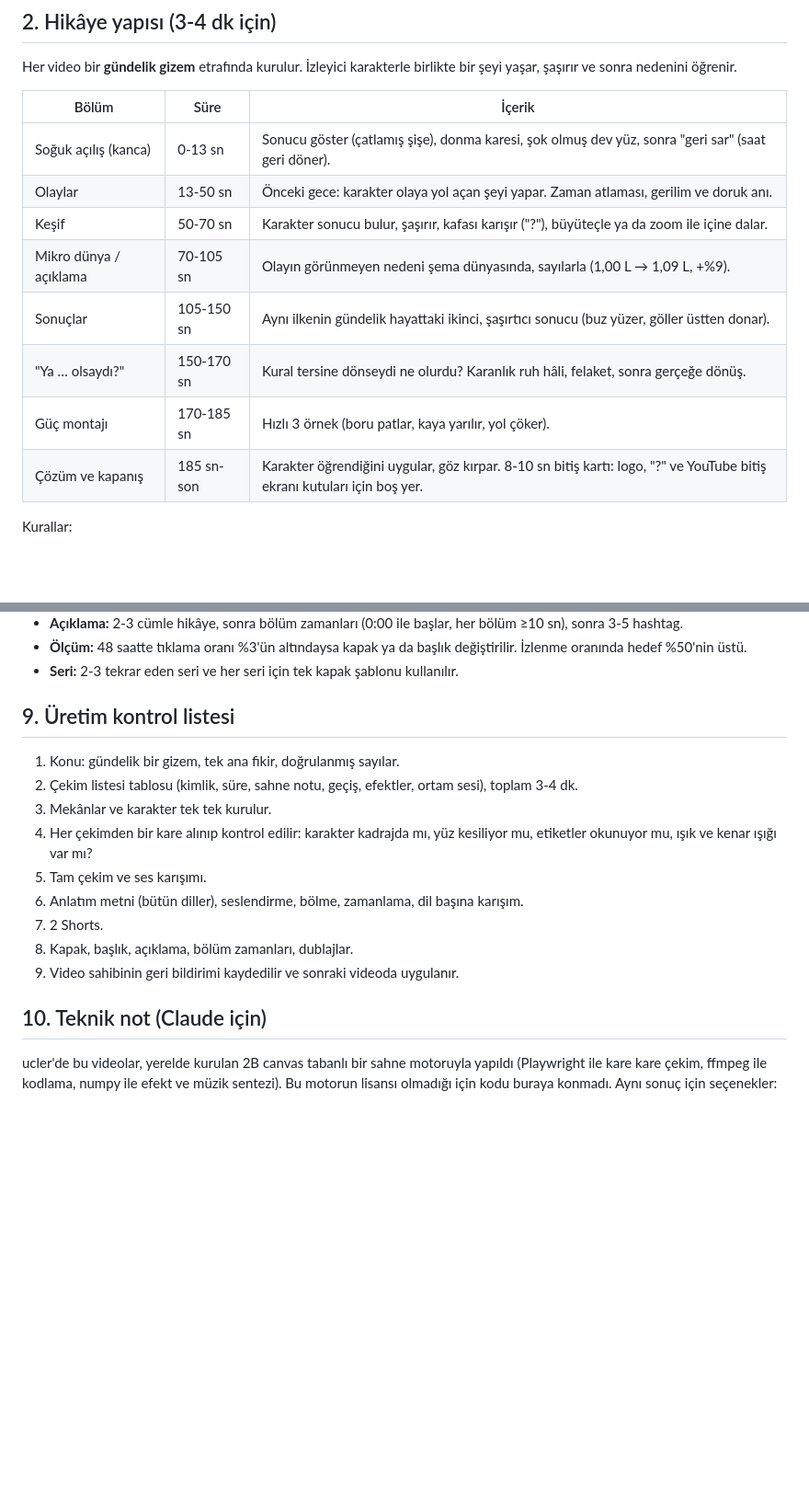
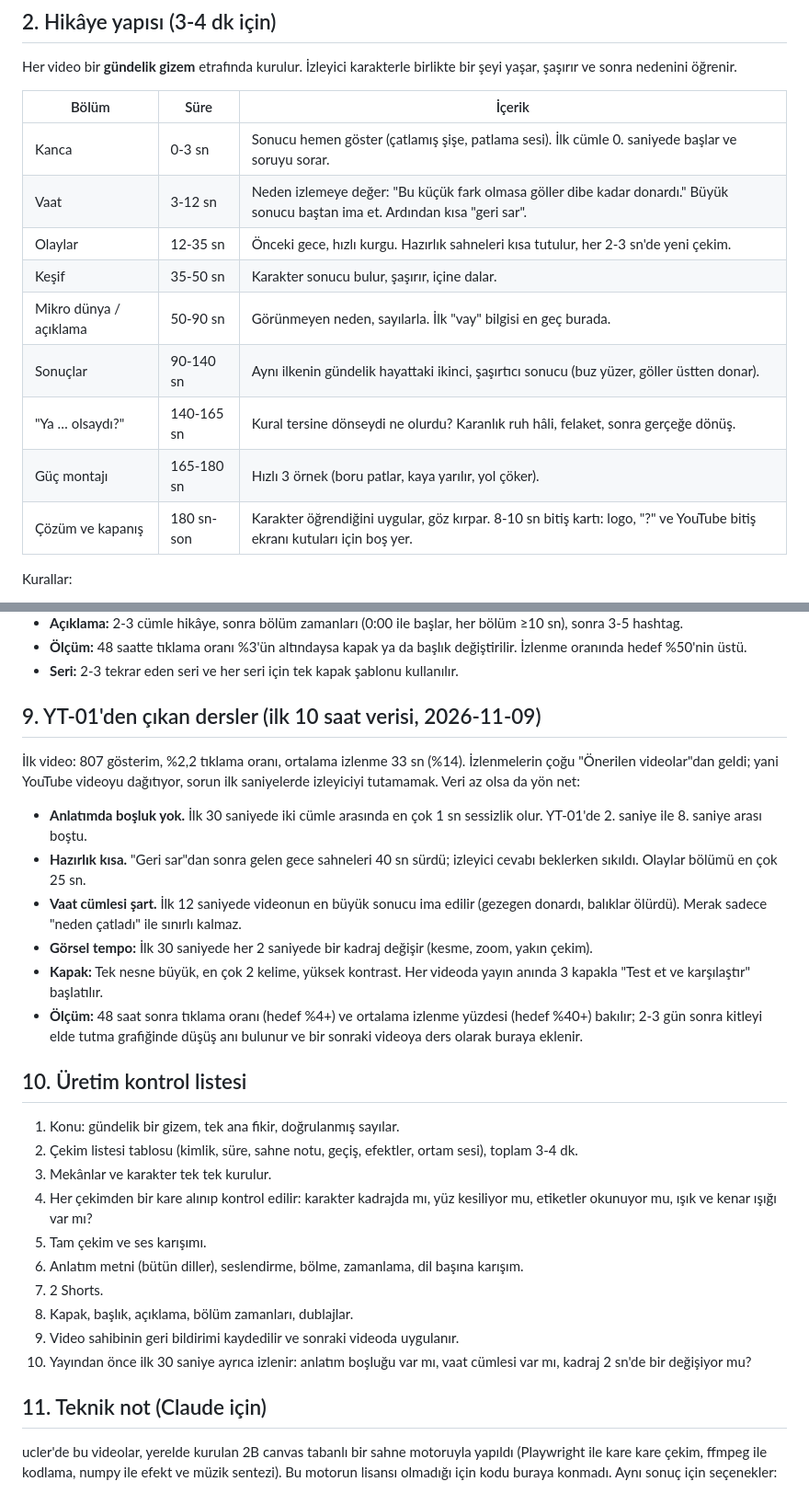
Before and after one commit to uclergnlts/ucler.app, a Markdown page: video/youtube/YONTEM.md, 2 parts joined by grey strips. Shown at 92% size. Rendered like a GitHub page; blank space fills up the shorter version.

Commit message:
YouTube yatay: YT-01 ilk verisinden dersler (açılış, tempo, kapak testi)
Co-Authored-By: Claude Opus 5.5 <noreply@anthropic.com>
Claude-Session: https://claude.ai/code/session_01Dzdd9qZacq6ZFmqqXNN6Rd

```diff
--- a/video/youtube/YONTEM.md
+++ b/video/youtube/YONTEM.md
@@ -16,14 +16,15 @@ Her video bir **gündelik gizem** etrafında kurulur. İzleyici karakterle birli
 
 | Bölüm | Süre | İçerik |
 |---|---|---|
-| Soğuk açılış (kanca) | 0-13 sn | Sonucu göster (çatlamış şişe), donma karesi, şok olmuş dev yüz, sonra "geri sar" (saat geri döner). |
-| Olaylar | 13-50 sn | Önceki gece: karakter olaya yol açan şeyi yapar. Zaman atlaması, gerilim ve doruk anı. |
-| Keşif | 50-70 sn | Karakter sonucu bulur, şaşırır, kafası karışır ("?"), büyüteçle ya da zoom ile içine dalar. |
-| Mikro dünya / açıklama | 70-105 sn | Olayın görünmeyen nedeni şema dünyasında, sayılarla (1,00 L → 1,09 L, +%9). |
-| Sonuçlar | 105-150 sn | Aynı ilkenin gündelik hayattaki ikinci, şaşırtıcı sonucu (buz yüzer, göller üstten donar). |
-| "Ya … olsaydı?" | 150-170 sn | Kural tersine dönseydi ne olurdu? Karanlık ruh hâli, felaket, sonra gerçeğe dönüş. |
-| Güç montajı | 170-185 sn | Hızlı 3 örnek (boru patlar, kaya yarılır, yol çöker). |
-| Çözüm ve kapanış | 185 sn-son | Karakter öğrendiğini uygular, göz kırpar. 8-10 sn bitiş kartı: logo, "?" ve YouTube bitiş ekranı kutuları için boş yer. |
+| Kanca | 0-3 sn | Sonucu hemen göster (çatlamış şişe, patlama sesi). İlk cümle 0. saniyede başlar ve soruyu sorar. |
+| Vaat | 3-12 sn | Neden izlemeye değer: "Bu küçük fark olmasa göller dibe kadar donardı." Büyük sonucu baştan ima et. Ardından kısa "geri sar". |
+| Olaylar | 12-35 sn | Önceki gece, hızlı kurgu. Hazırlık sahneleri kısa tutulur, her 2-3 sn'de yeni çekim. |
+| Keşif | 35-50 sn | Karakter sonucu bulur, şaşırır, içine dalar. |
+| Mikro dünya / açıklama | 50-90 sn | Görünmeyen neden, sayılarla. İlk "vay" bilgisi en geç burada. |
+| Sonuçlar | 90-140 sn | Aynı ilkenin gündelik hayattaki ikinci, şaşırtıcı sonucu (buz yüzer, göller üstten donar). |
+| "Ya … olsaydı?" | 140-165 sn | Kural tersine dönseydi ne olurdu? Karanlık ruh hâli, felaket, sonra gerçeğe dönüş. |
+| Güç montajı | 165-180 sn | Hızlı 3 örnek (boru patlar, kaya yarılır, yol çöker). |
+| Çözüm ve kapanış | 180 sn-son | Karakter öğrendiğini uygular, göz kırpar. 8-10 sn bitiş kartı: logo, "?" ve YouTube bitiş ekranı kutuları için boş yer. |
 
 Kurallar:
 - **Bilimsel doğruluk:** Ekrandaki her sayı doğru olmalı (ör. buz 0,92 g/cm³, suyun en yoğun hâli 4 °C, buzun yaklaşık %90'ı suyun altında). Emin olunmayan sayı kullanılmaz.
@@ -77,7 +78,16 @@ Akış:
 - **Ölçüm:** 48 saatte tıklama oranı %3'ün altındaysa kapak ya da başlık değiştirilir. İzlenme oranında hedef %50'nin üstü.
 - **Seri:** 2-3 tekrar eden seri ve her seri için tek kapak şablonu kullanılır.
 
-## 9. Üretim kontrol listesi
+## 9. YT-01'den çıkan dersler (ilk 10 saat verisi, 2026-11-09)
+İlk video: 807 gösterim, %2,2 tıklama oranı, ortalama izlenme 33 sn (%14). İzlenmelerin çoğu "Önerilen videolar"dan geldi; yani YouTube videoyu dağıtıyor, sorun ilk saniyelerde izleyiciyi tutamamak. Veri az olsa da yön net:
+- **Anlatımda boşluk yok.** İlk 30 saniyede iki cümle arasında en çok 1 sn sessizlik olur. YT-01'de 2. saniye ile 8. saniye arası boştu.
+- **Hazırlık kısa.** "Geri sar"dan sonra gelen gece sahneleri 40 sn sürdü; izleyici cevabı beklerken sıkıldı. Olaylar bölümü en çok 25 sn.
+- **Vaat cümlesi şart.** İlk 12 saniyede videonun en büyük sonucu ima edilir (gezegen donardı, balıklar ölürdü). Merak sadece "neden çatladı" ile sınırlı kalmaz.
+- **Görsel tempo:** İlk 30 saniyede her 2 saniyede bir kadraj değişir (kesme, zoom, yakın çekim).
+- **Kapak:** Tek nesne büyük, en çok 2 kelime, yüksek kontrast. Her videoda yayın anında 3 kapakla "Test et ve karşılaştır" başlatılır.
+- **Ölçüm:** 48 saat sonra tıklama oranı (hedef %4+) ve ortalama izlenme yüzdesi (hedef %40+) bakılır; 2-3 gün sonra kitleyi elde tutma grafiğinde düşüş anı bulunur ve bir sonraki videoya ders olarak buraya eklenir.
+
+## 10. Üretim kontrol listesi
 1. Konu: gündelik bir gizem, tek ana fikir, doğrulanmış sayılar.
 2. Çekim listesi tablosu (kimlik, süre, sahne notu, geçiş, efektler, ortam sesi), toplam 3-4 dk.
 3. Mekânlar ve karakter tek tek kurulur.
@@ -87,8 +97,9 @@ Akış:
 7. 2 Shorts.
 8. Kapak, başlık, açıklama, bölüm zamanları, dublajlar.
 9. Video sahibinin geri bildirimi kaydedilir ve sonraki videoda uygulanır.
+10. Yayından önce ilk 30 saniye ayrıca izlenir: anlatım boşluğu var mı, vaat cümlesi var mı, kadraj 2 sn'de bir değişiyor mu?
 
-## 10. Teknik not (Claude için)
+## 11. Teknik not (Claude için)
 ucler'de bu videolar, yerelde kurulan 2B canvas tabanlı bir sahne motoruyla yapıldı (Playwright ile kare kare çekim, ffmpeg ile kodlama, numpy ile efekt ve müzik sentezi). Bu motorun lisansı olmadığı için kodu buraya konmadı. Aynı sonuç için seçenekler:
 - Motor elinizde varsa yerelde kurun ve projenin deposuna koymayın. Yalnızca kendi sahne dosyalarınızı saklayın.
 - Yoksa aynı yapıyı kendiniz kurun: zamanın saf bir fonksiyonu olan `draw(g, t)` çekimleri, katmanlı kamera (derinliğe göre paralaks), poz anahtar kareleriyle çubuk karakter, efekt kütüphanesi (toz, kar, ışık huzmesi, halkalar, kıvılcım), Playwright ile kare çekimi, ffmpeg ile birleştirme. Alternatif olarak Remotion, Motion Canvas ya da Manim kullanılabilir.
```
Also changed, not shown: video/STIL.md (+2 -0 lines).
